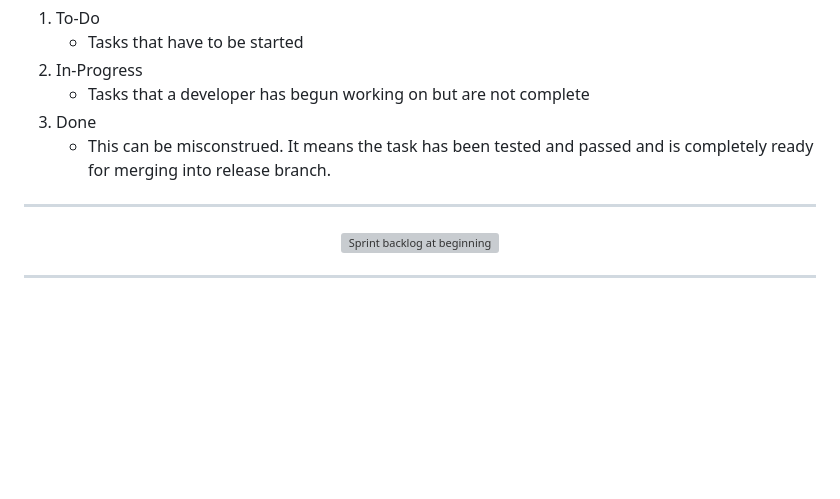
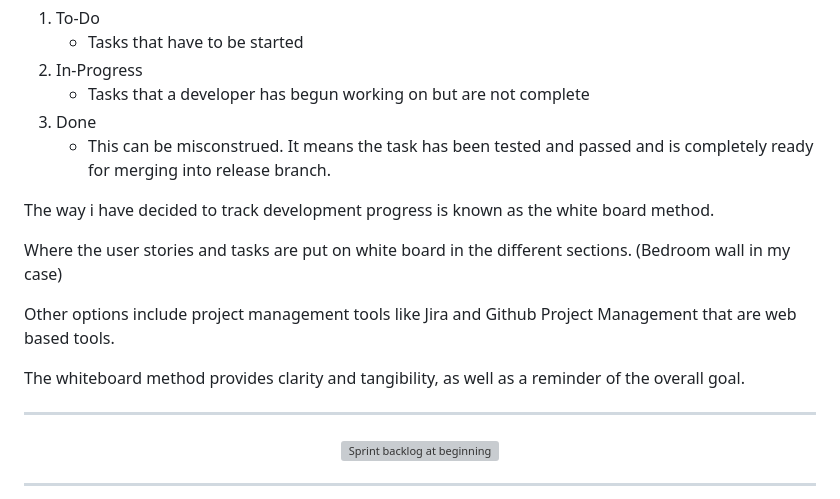
Before and after one commit to SeanMcElroy97/SurveySQAProject, a Markdown page: documentation/SprintBacklogAndTaskEstimation.md, the part around the change printed below. GitHub-like rendering; blank space fills up the shorter version; grey boxes are pictures that could not be loaded.

```diff
--- a/documentation/SprintBacklogAndTaskEstimation.md
+++ b/documentation/SprintBacklogAndTaskEstimation.md
@@ -33,6 +33,14 @@ The Sprint Backlog/Sprint board can be broken down into 3 categories
    - Tasks that a developer has begun working on but are not complete
 3. Done
    - This can be misconstrued. It means the task has been tested and passed and is completely ready for merging into release branch.
+
+The way i have decided to track development progress is known as the white board method.
+
+Where the user stories and tasks are put on white board in the different sections. (Bedroom wall in my case)
+
+Other options include project management tools like Jira and Github Project Management that are web based tools.
+
+The whiteboard method provides clarity and tangibility, as well as a reminder of the overall goal.
 
 ---
 
```
Also changed, not shown: other parts of documentation/SprintBacklogAndTaskEstimation.md (+43 -3 lines), documentation/images/SmallTask.jpg (added), 2 other files.
